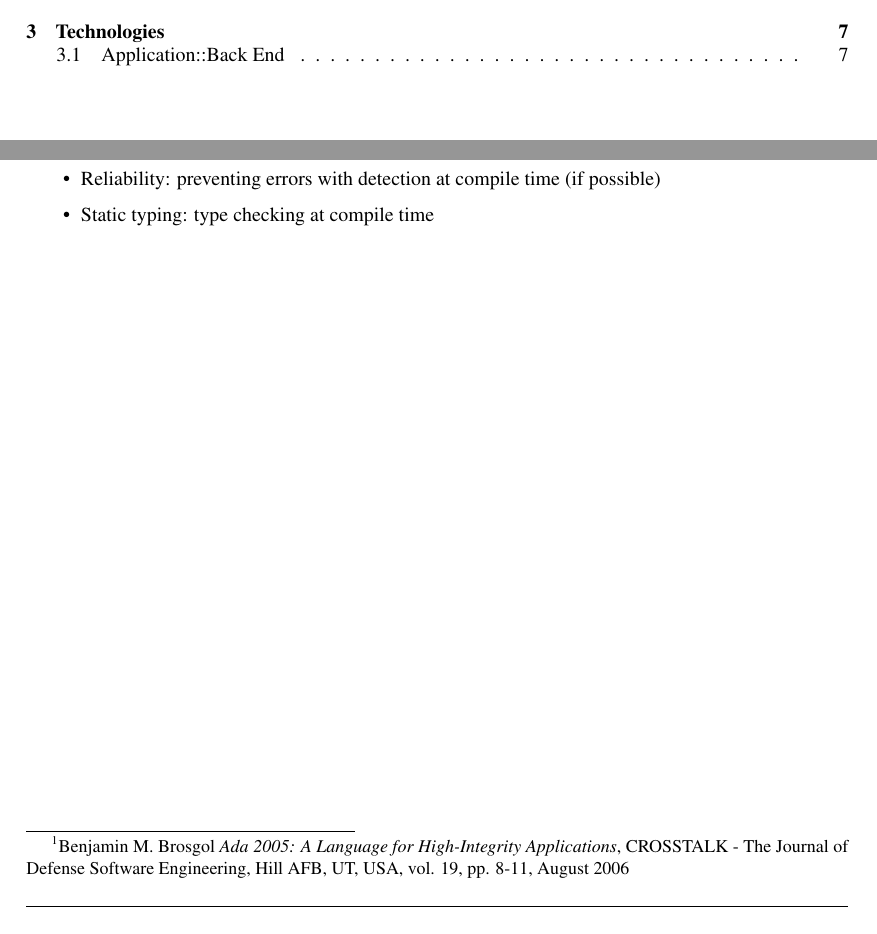
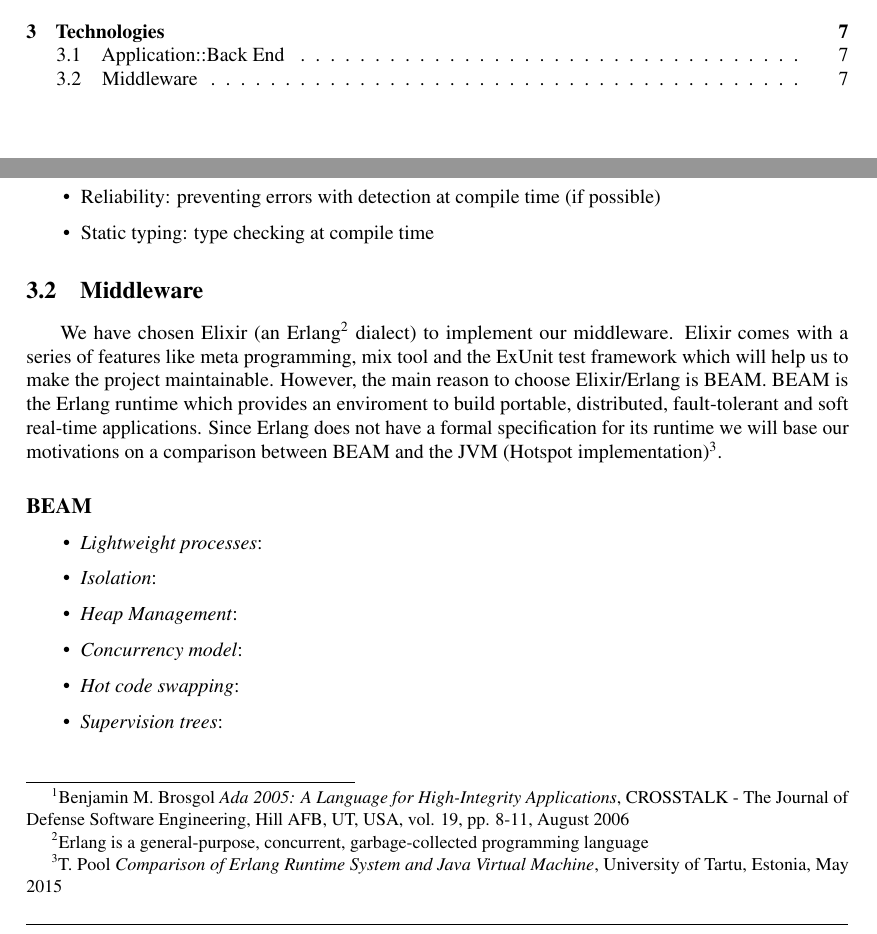
Before and after one commit to StefanoMunari/acts-docs, a LaTeX document (report.tex, which reads sections/technologies/middleware.tex): two parts of pages 3 and 8 of 8, joined at a grey line, cut so that both start at the same text. Compiled offline with pdfLaTeX.

Commit message:
tech: Middleware add a first draft of motivations for Elixir and BEAM see #19

```diff
--- /dev/null
+++ b/sections/technologies/middleware.tex
@@ -0,0 +1,23 @@
+\subsection{Middleware}
+We have chosen Elixir (an Erlang\footnote{Erlang is a general-purpose,
+concurrent, garbage-collected programming language} dialect) to implement
+our middleware. Elixir comes with a series of features like meta programming,
+mix tool and the ExUnit test framework which will help us to make
+the project maintainable.
+However, the main reason to choose Elixir/Erlang is BEAM.
+BEAM is the Erlang runtime which provides an enviroment to build portable,
+distributed, fault-tolerant and soft real-time applications.
+Since Erlang does not have a formal specification for its runtime we will
+ base our motivations on a comparison between BEAM and the JVM
+(Hotspot implementation)\footnote{T. Pool \textit{Comparison of Erlang Runtime
+System and Java Virtual Machine}, University of Tartu, Estonia, May 2015}.
+
+\paragraph{BEAM}
+\begin{itemize}
+    \item \textit{Lightweight processes}:
+    \item \textit{Isolation}:
+    \item \textit{Heap Management}:
+    \item \textit{Concurrency model}:
+    \item \textit{Hot code swapping}:
+    \item \textit{Supervision trees}:
+\end{itemize}
```
Also changed, not shown: sections/technologies.tex (+1 -2 lines).
